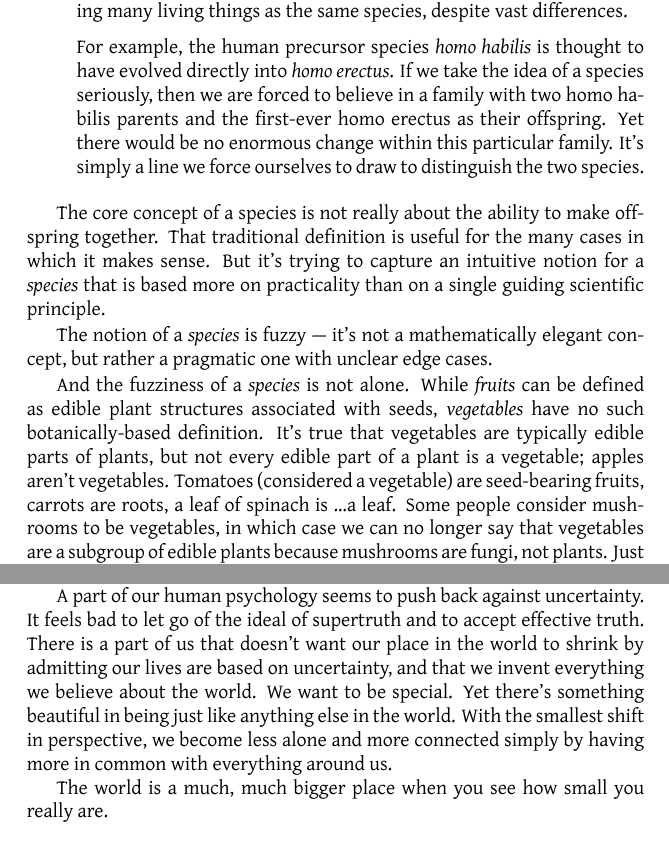
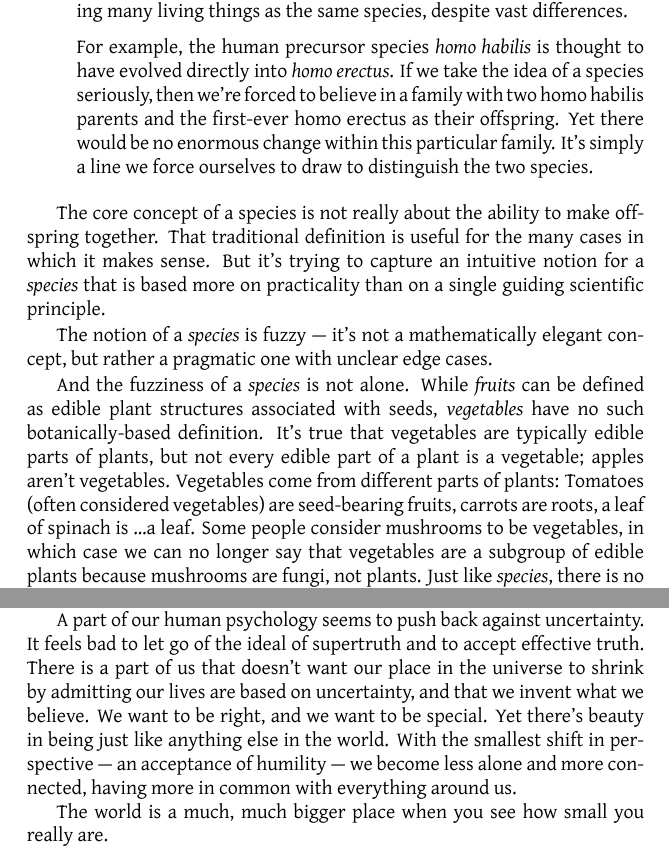
Before and after one commit to tylerneylon/truth, a LaTeX thesis (truth_book.tex): two parts of pages 45 and 61 of 68, joined at a grey line, cut so that both start at the same text. Compiled offline with LuaLaTeX.

Commit message:
Edits in Cha. 5,6, and the ending.

```diff
--- a/truth_book.tex
+++ b/truth_book.tex
@@ -2493,7 +2494,7 @@ we reveal:
         For example, the human precursor species {\em homo habilis} is
         thought to have evolved directly into {\em homo erectus}.
         If we take the idea of a species seriously,
-        then we are forced to believe in a family
+        then we're forced to believe in a family
         with two homo habilis parents and
         the first-ever homo erectus as their offspring.
         Yet there would be no enormous
@@ -2520,8 +2521,9 @@ defined as edible plant structures associated with seeds,
 It's true that vegetables are typically edible parts of plants,
 but not every edible part of a plant is a vegetable;
 apples aren't vegetables.
-Tomatoes (considered a vegetable) are seed-bearing fruits, carrots are roots,
-a leaf of spinach is \dots a leaf.
+Vegetables come from different parts of plants:
+Tomatoes (often considered vegetables) are seed-bearing fruits, carrots are
+roots, a leaf of spinach is \dots a leaf.
 Some people consider mushrooms to be vegetables, in which
 case we can no longer say that vegetables are a subgroup of edible plants
 because mushrooms are fungi, not plants.
@@ -3440,14 +3442,18 @@ The difference is neither so mystic nor so implausible as we may first suppose.
 
 A part of our human psychology seems to push back against uncertainty. It
 feels bad to let go of the ideal of supertruth and to accept effective
-truth. There is a part of us that doesn't want our place in the world to
+truth.
+There is a part of us that doesn't want our place in the universe to
 shrink by admitting our lives are based on uncertainty, and that we invent
-everything we believe about the world.
-We want to be special. Yet there's something beautiful in being just
-like anything else in the world. With the smallest shift in perspective,
+what we believe.
+We want to be right, and we want to be special.
+Yet there's beauty in being just
+like anything else in the world.
+With the smallest shift in perspective ---
+an acceptance of humility ---
 we become
-less alone and more connected simply by having more in common with everything
-around us.
+less alone and more connected,
+having more in common with everything around us.
 
 The world is a much, much bigger place when you see how small you really are.
 
```
Also changed, not shown: truth_book.tex (15 more changed lines).
